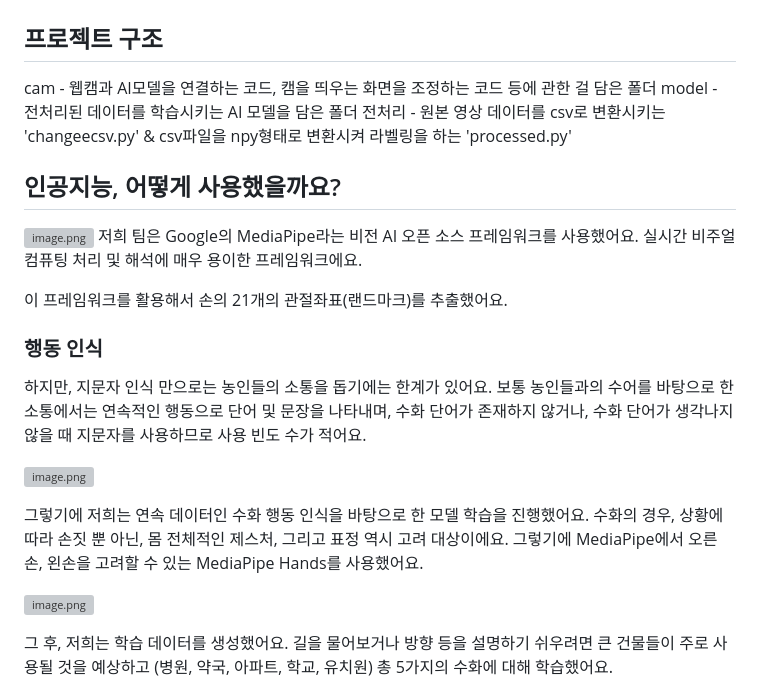
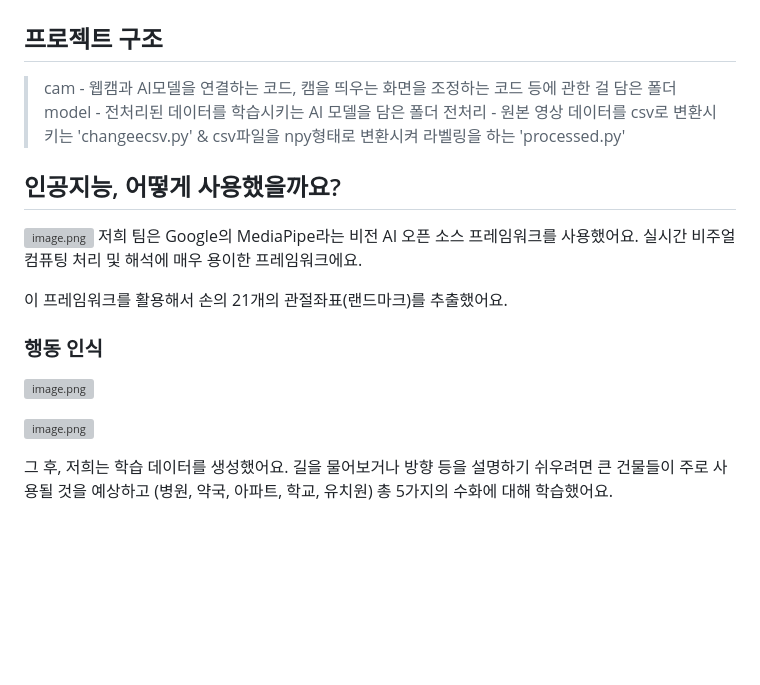
Before and after one commit to onesilver04/SeouL, a Markdown page: README.md, the part around the change. Drawn GitHub-style; blank space fills up the shorter version; grey boxes are pictures that could not be loaded.

```diff
--- a/README.md
+++ b/README.md
@@ -35,9 +35,9 @@
 
 ## 프로젝트 구조
 
-cam - 웹캠과 AI모델을 연결하는 코드, 캠을 띄우는 화면을 조정하는 코드 등에 관한 걸 담은 폴더
-model - 전처리된 데이터를 학습시키는 AI 모델을 담은 폴더
-전처리 - 원본 영상 데이터를 csv로 변환시키는 'changeecsv.py' & csv파일을 npy형태로 변환시켜 라벨링을 하는 'processed.py'
+>cam - 웹캠과 AI모델을 연결하는 코드, 캠을 띄우는 화면을 조정하는 코드 등에 관한 걸 담은 폴더
+>model - 전처리된 데이터를 학습시키는 AI 모델을 담은 폴더
+>전처리 - 원본 영상 데이터를 csv로 변환시키는 'changeecsv.py' & csv파일을 npy형태로 변환시켜 라벨링을 하는 'processed.py'
 
 
 ## 인공지능, 어떻게 사용했을까요?
@@ -50,14 +50,8 @@ model - 전처리된 데이터를 학습시키는 AI 모델을 담은 폴더
 
 ### 행동 인식
 
-하지만, 지문자 인식 만으로는 농인들의 소통을 돕기에는 한계가 있어요.
-보통 농인들과의 수어를 바탕으로 한 소통에서는 연속적인 행동으로 단어 및 문장을 나타내며, 수화 단어가 존재하지 않거나, 수화 단어가 생각나지 않을 때 지문자를 사용하므로 사용 빈도 수가 적어요.
-
 ![image.png](https://devocean.sk.com/editorImg/2023/11/10/a447a55656b9fea49b94f0ea84c74c2ebd718737df86f18c5775819371a56111)
 
-그렇기에 저희는 연속 데이터인 수화 행동 인식을 바탕으로 한 모델 학습을 진행했어요.
-수화의 경우, 상황에 따라 손짓 뿐 아닌, 몸 전체적인 제스처, 그리고 표정 역시 고려 대상이에요.
-그렇기에 MediaPipe에서 오른손, 왼손을 고려할 수 있는 MediaPipe Hands를 사용했어요.
 
 ![image.png](https://devocean.sk.com/editorImg/2023/11/10/fc64406e58070ec2e532366f7996b964937a5e625ea021b2e834d0e8de0afd24)
 
```
